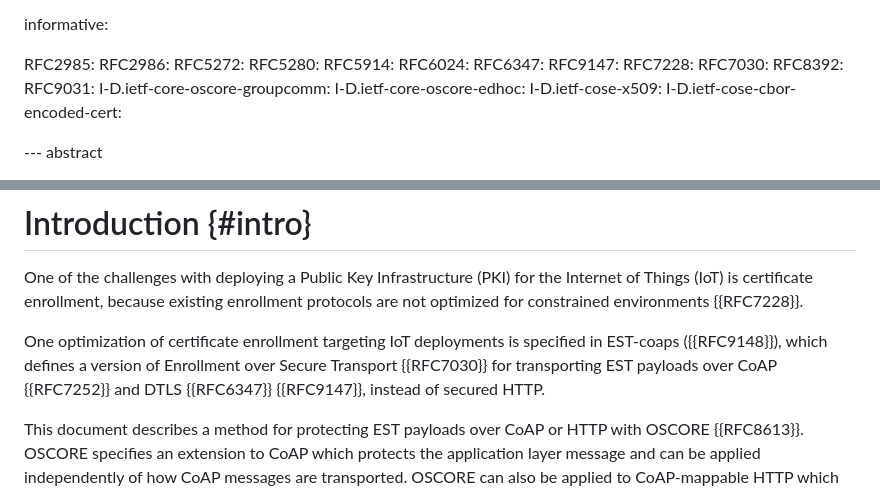
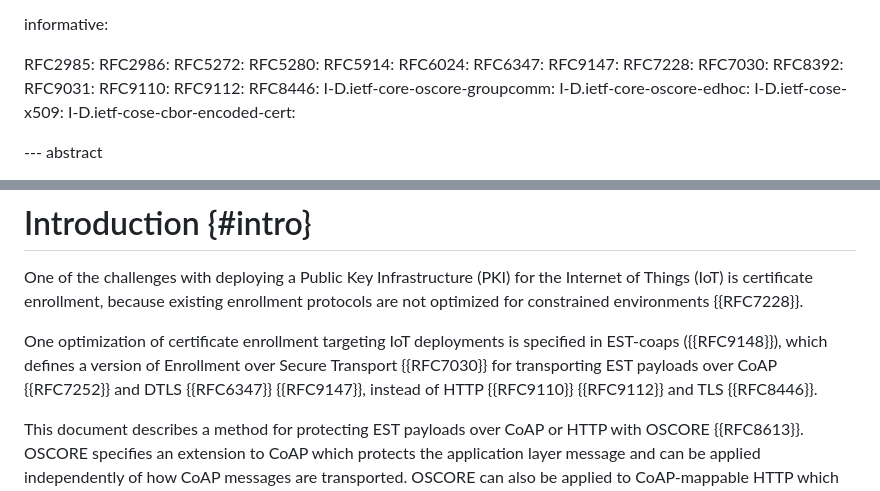
Before and after one commit to EricssonResearch/EST-OSCORE, a Markdown page: draft-ietf-ace-coap-est-oscore.md, 2 parts joined by grey strips. GitHub-like rendering.

Commit message:
Reference HTTP and TLS

```diff
--- a/draft-ietf-ace-coap-est-oscore.md
+++ b/draft-ietf-ace-coap-est-oscore.md
@@ -73,6 +73,9 @@ informative:
   RFC7030:
   RFC8392:
   RFC9031:
+  RFC9110:
+  RFC9112:
+  RFC8446:
   I-D.ietf-core-oscore-groupcomm:
   I-D.ietf-core-oscore-edhoc:
   I-D.ietf-cose-x509:
@@ -90,7 +93,7 @@ This document specifies public-key certificate enrollment procedures protected w
 
 One of the challenges with deploying a Public Key Infrastructure (PKI) for the Internet of Things (IoT) is certificate enrollment, because existing enrollment protocols are not optimized for constrained environments {{RFC7228}}.
 
-One optimization of certificate enrollment targeting IoT deployments is specified in EST-coaps ({{RFC9148}}), which defines a version of Enrollment over Secure Transport {{RFC7030}} for transporting EST payloads over CoAP {{RFC7252}} and DTLS {{RFC6347}} {{RFC9147}}, instead of secured HTTP.
+One optimization of certificate enrollment targeting IoT deployments is specified in EST-coaps ({{RFC9148}}), which defines a version of Enrollment over Secure Transport {{RFC7030}} for transporting EST payloads over CoAP {{RFC7252}} and DTLS {{RFC6347}} {{RFC9147}}, instead of HTTP {{RFC9110}} {{RFC9112}} and TLS {{RFC8446}}.
 
 This document describes a method for protecting EST payloads over CoAP or HTTP with OSCORE {{RFC8613}}. OSCORE specifies an extension to CoAP which protects the application layer message and can be applied independently of how CoAP messages are transported. OSCORE can also be applied to CoAP-mappable HTTP which enables end-to-end security for mixed CoAP and HTTP transfer of application layer data. Hence EST payloads can be protected end-to-end independent of underlying transport and through proxies translating between between CoAP and HTTP.
 
```
